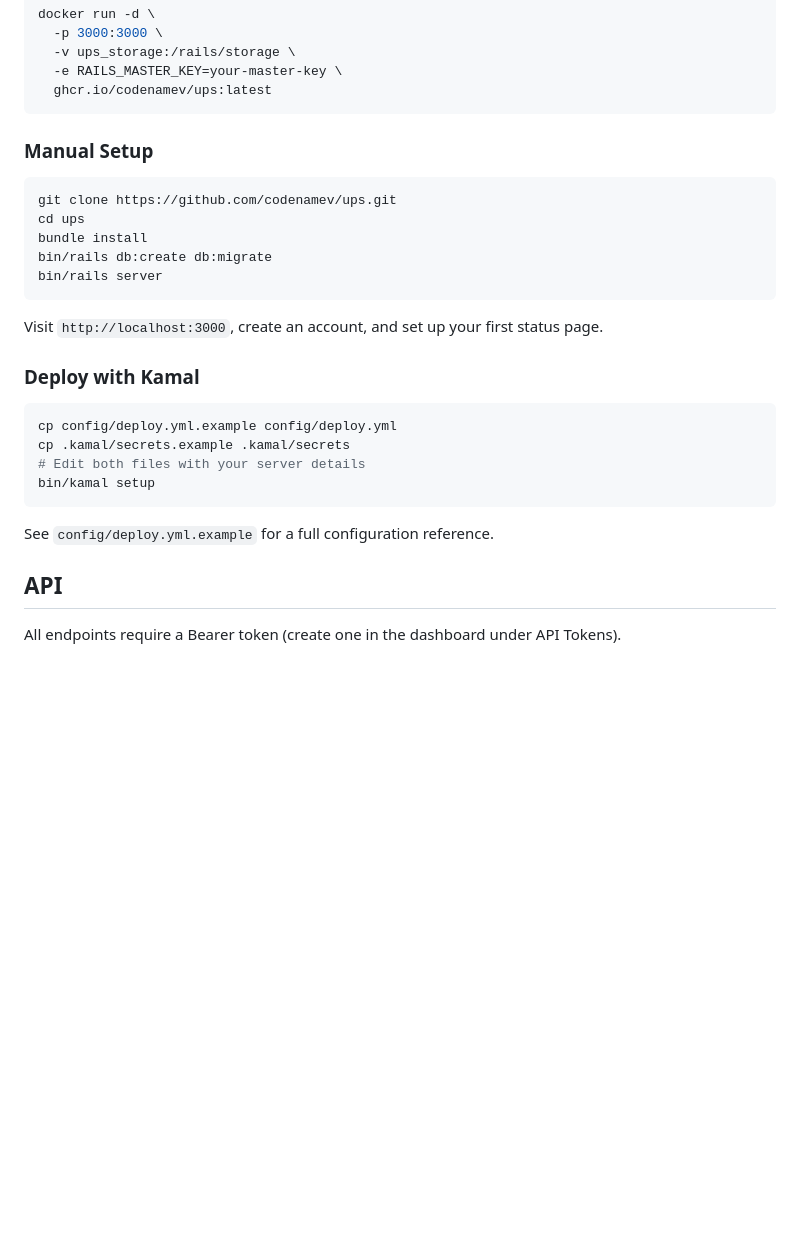
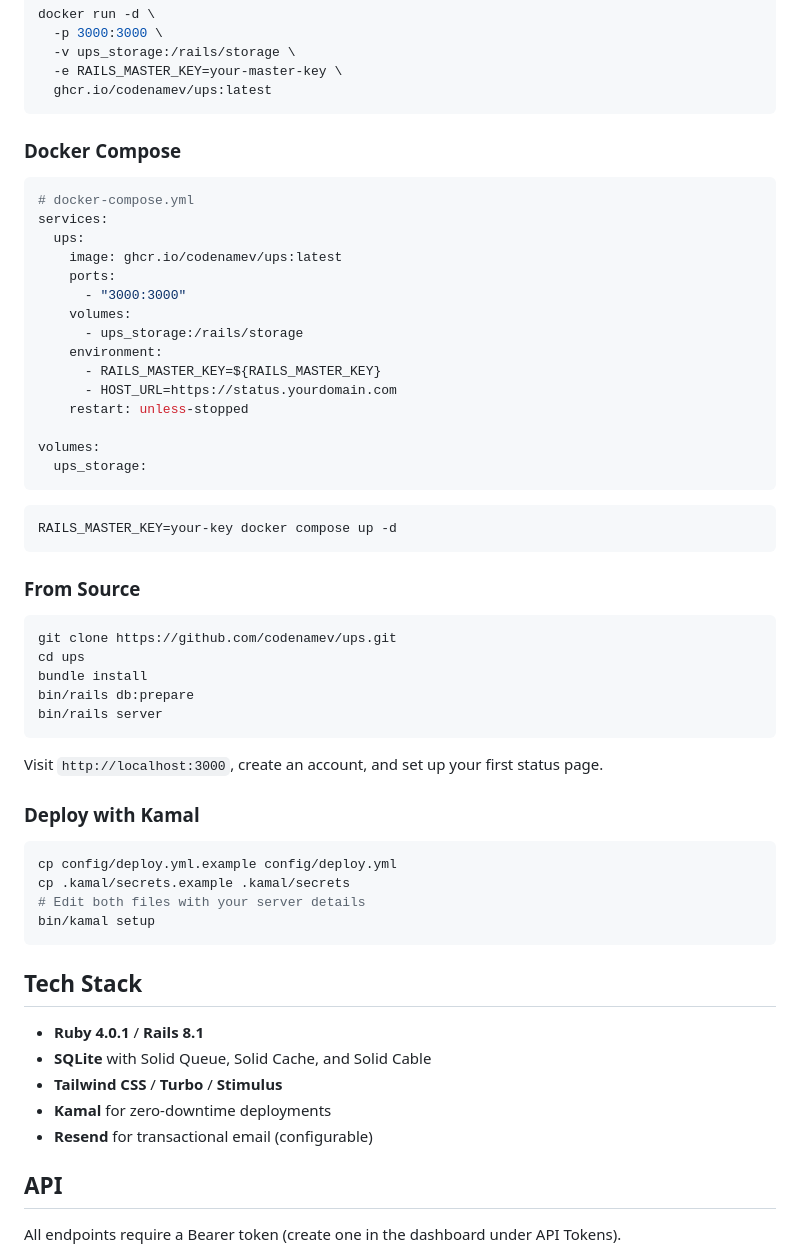
Before and after one commit to codenamev/ups, a Markdown page: README.md, the part around one of its changes. GitHub-like rendering; blank space fills up the shorter version.

````diff
--- a/README.md
+++ b/README.md
@@ -38,13 +54,37 @@ docker run -d \
   ghcr.io/codenamev/ups:latest
 ```
 
-### Manual Setup
+### Docker Compose
+
+```yaml
+# docker-compose.yml
+services:
+  ups:
+    image: ghcr.io/codenamev/ups:latest
+    ports:
+      - "3000:3000"
+    volumes:
+      - ups_storage:/rails/storage
+    environment:
+      - RAILS_MASTER_KEY=${RAILS_MASTER_KEY}
+      - HOST_URL=https://status.yourdomain.com
+    restart: unless-stopped
+
+volumes:
+  ups_storage:
+```
+
+```bash
+RAILS_MASTER_KEY=your-key docker compose up -d
+```
+
+### From Source
 
 ```bash
 git clone https://github.com/codenamev/ups.git
 cd ups
 bundle install
-bin/rails db:create db:migrate
+bin/rails db:prepare
 bin/rails server
 ```
 
@@ -59,7 +99,13 @@ cp .kamal/secrets.example .kamal/secrets
 bin/kamal setup
 ```
 
-See `config/deploy.yml.example` for a full configuration reference.
+## Tech Stack
+
+- **Ruby 4.0.1** / **Rails 8.1**
+- **SQLite** with Solid Queue, Solid Cache, and Solid Cable
+- **Tailwind CSS** / **Turbo** / **Stimulus**
+- **Kamal** for zero-downtime deployments
+- **Resend** for transactional email (configurable)
 
 ## API
 
````
Also changed, not shown: other parts of README.md (+50 -24 lines), docs/screenshot-status-page.png (added).
